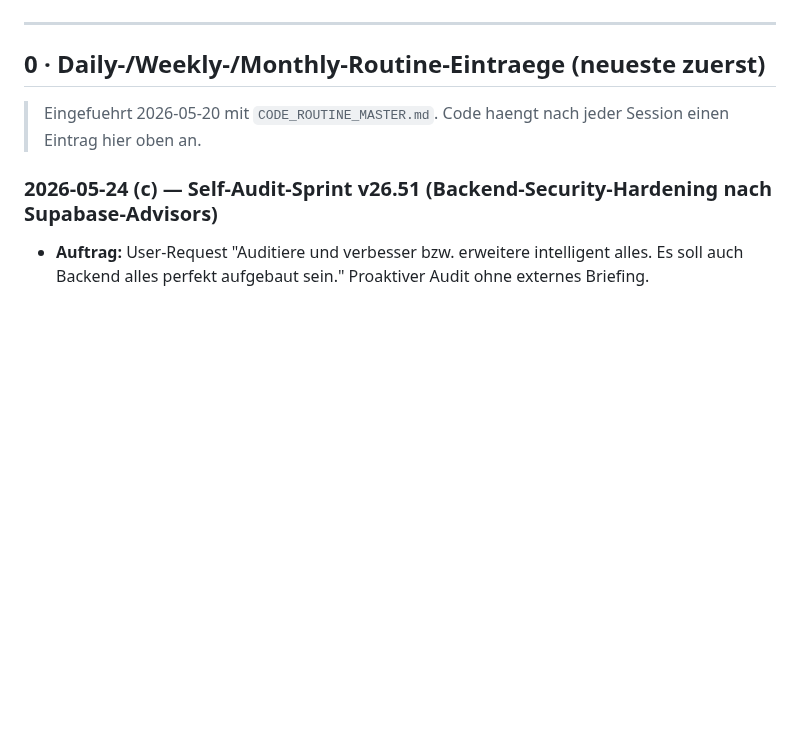
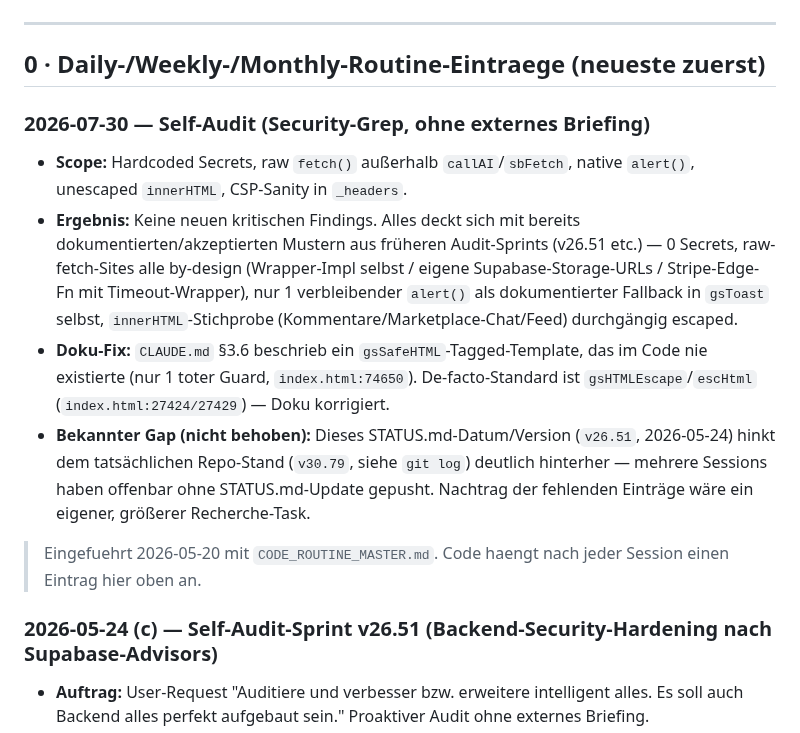
Before and after one commit to 1amfernando/GreenScan, a Markdown page: STATUS.md, the part around the change. Drawn GitHub-style; blank space fills up the shorter version.

```diff
--- a/STATUS.md
+++ b/STATUS.md
@@ -9,6 +9,13 @@
 ---
 
 ## 0 · Daily-/Weekly-/Monthly-Routine-Eintraege (neueste zuerst)
+
+### 2026-07-30 — Self-Audit (Security-Grep, ohne externes Briefing)
+
+- **Scope:** Hardcoded Secrets, raw `fetch()` außerhalb `callAI`/`sbFetch`, native `alert()`, unescaped `innerHTML`, CSP-Sanity in `_headers`.
+- **Ergebnis:** Keine neuen kritischen Findings. Alles deckt sich mit bereits dokumentierten/akzeptierten Mustern aus früheren Audit-Sprints (v26.51 etc.) — 0 Secrets, raw-fetch-Sites alle by-design (Wrapper-Impl selbst / eigene Supabase-Storage-URLs / Stripe-Edge-Fn mit Timeout-Wrapper), nur 1 verbleibender `alert()` als dokumentierter Fallback in `gsToast` selbst, `innerHTML`-Stichprobe (Kommentare/Marketplace-Chat/Feed) durchgängig escaped.
+- **Doku-Fix:** `CLAUDE.md` §3.6 beschrieb ein `gsSafeHTML`-Tagged-Template, das im Code nie existierte (nur 1 toter Guard, `index.html:74650`). De-facto-Standard ist `gsHTMLEscape`/`escHtml` (`index.html:27424/27429`) — Doku korrigiert.
+- **Bekannter Gap (nicht behoben):** Dieses STATUS.md-Datum/Version (`v26.51`, 2026-05-24) hinkt dem tatsächlichen Repo-Stand (`v30.79`, siehe `git log`) deutlich hinterher — mehrere Sessions haben offenbar ohne STATUS.md-Update gepusht. Nachtrag der fehlenden Einträge wäre ein eigener, größerer Recherche-Task.
 
 > Eingefuehrt 2026-05-20 mit `CODE_ROUTINE_MASTER.md`. Code haengt nach jeder Session einen Eintrag hier oben an.
 
```
Also changed, not shown: CLAUDE.md (+10 -6 lines).
